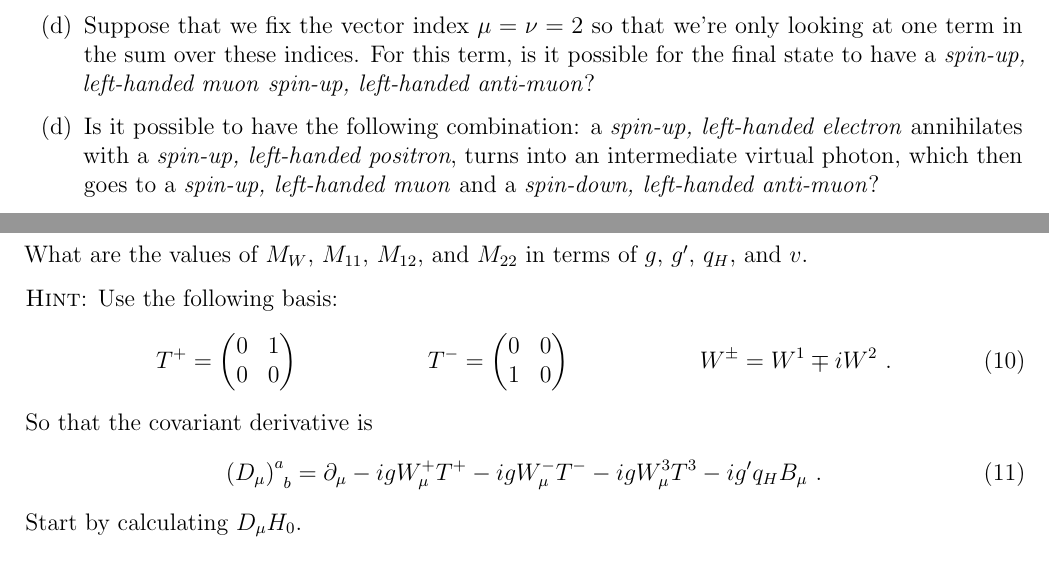
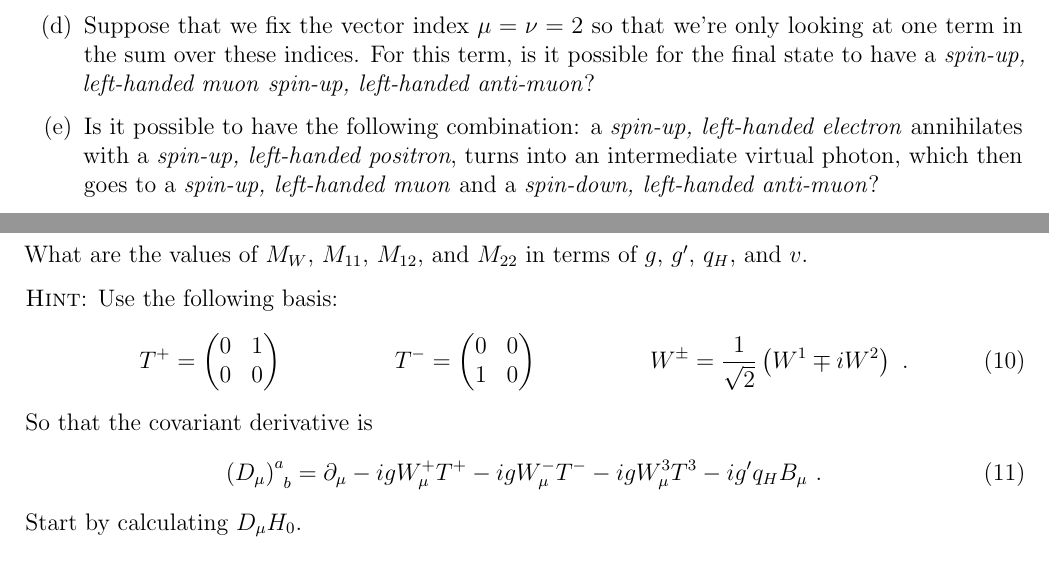
Before and after one commit to Tanedo/Physics165-2018, a LaTeX problem sheet (Homework/P165_2018_7b.tex): two parts of page 3 of 4, joined at a grey line, cut so that both start at the same text. Compiled offline with pdfLaTeX.

Commit message:
factor of sqrt(2)

```diff
--- a/Homework/P165_2018_7b.tex
+++ b/Homework/P165_2018_7b.tex
@@ -204,7 +204,7 @@ Here $\bar\Psi = \Psi^\dag \gamma^0$.  The terms in square brackets are matrix m
 	\item[(b)] Suppose that we fix the vector index $\mu = \nu = 3$ so that we're only looking at one term in the sum over these indices. For this term, is it possible for the initial state to have a \emph{spin-up, left-handed electron}  \emph{spin-up, left-handed positron}?
 	\item[(c)] Suppose that we fix the vector index $\mu = \nu = 1$ so that we're only looking at one term in the sum over these indices. For this term, is it possible for the initial state to have a \emph{spin-up, left-handed electron}  \emph{spin-up, left-handed positron}?
 	\item[(d)] Suppose that we fix the vector index $\mu = \nu = 2$ so that we're only looking at one term in the sum over these indices. For this term, is it possible for the final state to have a \emph{spin-up, left-handed muon}  \emph{spin-up, left-handed anti-muon}?
-	\item[(d)] Is it possible to have the following combination: a \emph{spin-up, left-handed electron} annihilates with a \emph{spin-up, left-handed positron}, turns into an intermediate virtual photon, which then goes to a \emph{spin-up, left-handed muon} and a \emph{spin-down, left-handed anti-muon}?
+	\item[(e)] Is it possible to have the following combination: a \emph{spin-up, left-handed electron} annihilates with a \emph{spin-up, left-handed positron}, turns into an intermediate virtual photon, which then goes to a \emph{spin-up, left-handed muon} and a \emph{spin-down, left-handed anti-muon}?
 \end{enumerate}
 If a process is not possible, explain why.
 
@@ -283,7 +283,7 @@ What are the values of $M_W$, $M_{11}$, $M_{12}$, and $M_{22}$ in terms of $g$,
 	1 & 0
 	\end{pmatrix}
 	&
-	W^\pm = W^1 \mp i W^2 \ .
+	W^\pm = \frac{1}{\sqrt{2}}\left(W^1 \mp i W^2\right) \ .
 \end{align}
 So that the covariant derivative is
 \begin{align}
```
Also changed, not shown: Homework/P165_2018_7b.pdf.
